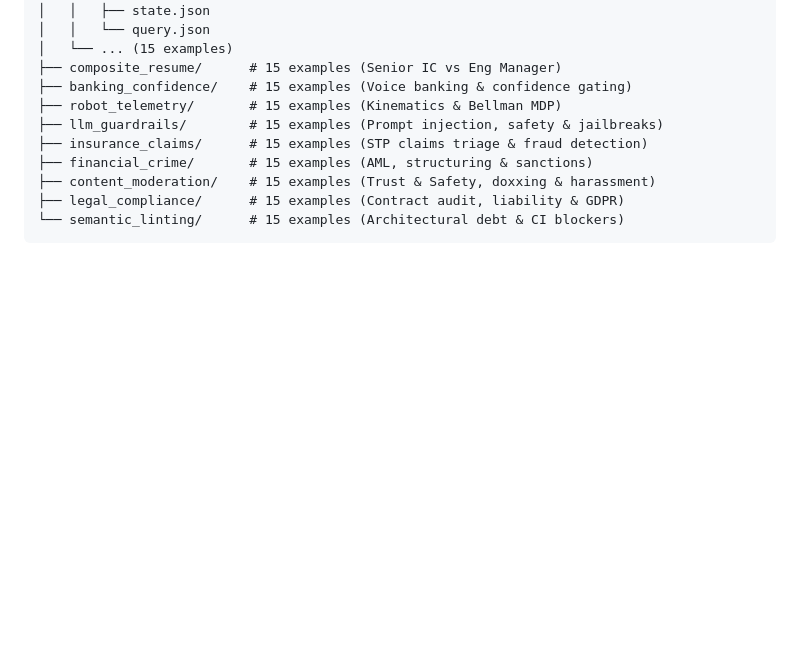
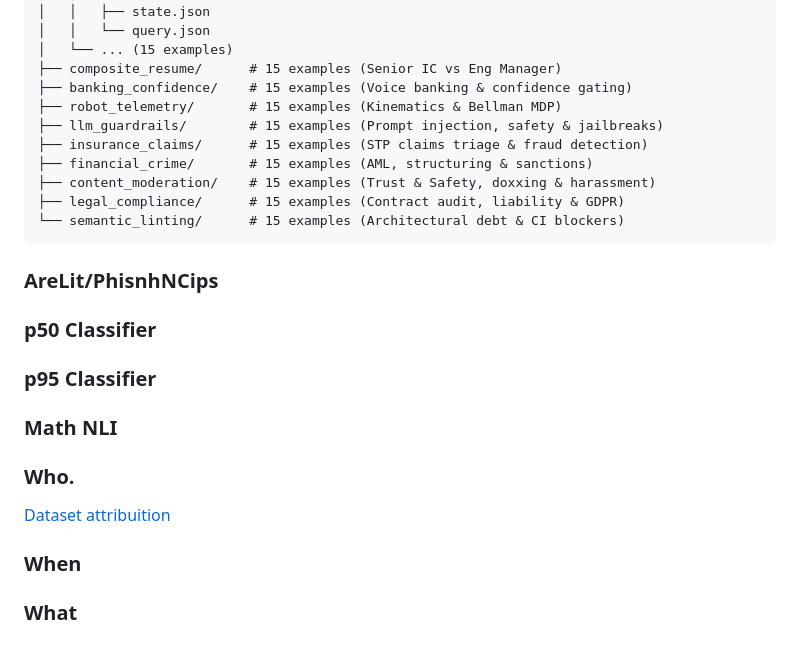
Before and after one commit to fenixninja/TokenSave, a Markdown page: README.md, the part around the change. Rendered like a GitHub page; blank space fills up the shorter version.

Commit message:
Update README.md
Benchmarks

````diff
--- a/README.md
+++ b/README.md
@@ -94,3 +94,12 @@ case-use-examples/
 ├── legal_compliance/      # 15 examples (Contract audit, liability & GDPR)
 └── semantic_linting/      # 15 examples (Architectural debt & CI blockers)
 ```
+
+### AreLit/PhisnhNCips
+### p50 Classifier
+### p95 Classifier
+### Math NLI
+### Who.
+[Dataset attribuition](https://github.com/tokentrim/jev-agent-failure-benchmark)
+### When
+### What
````
